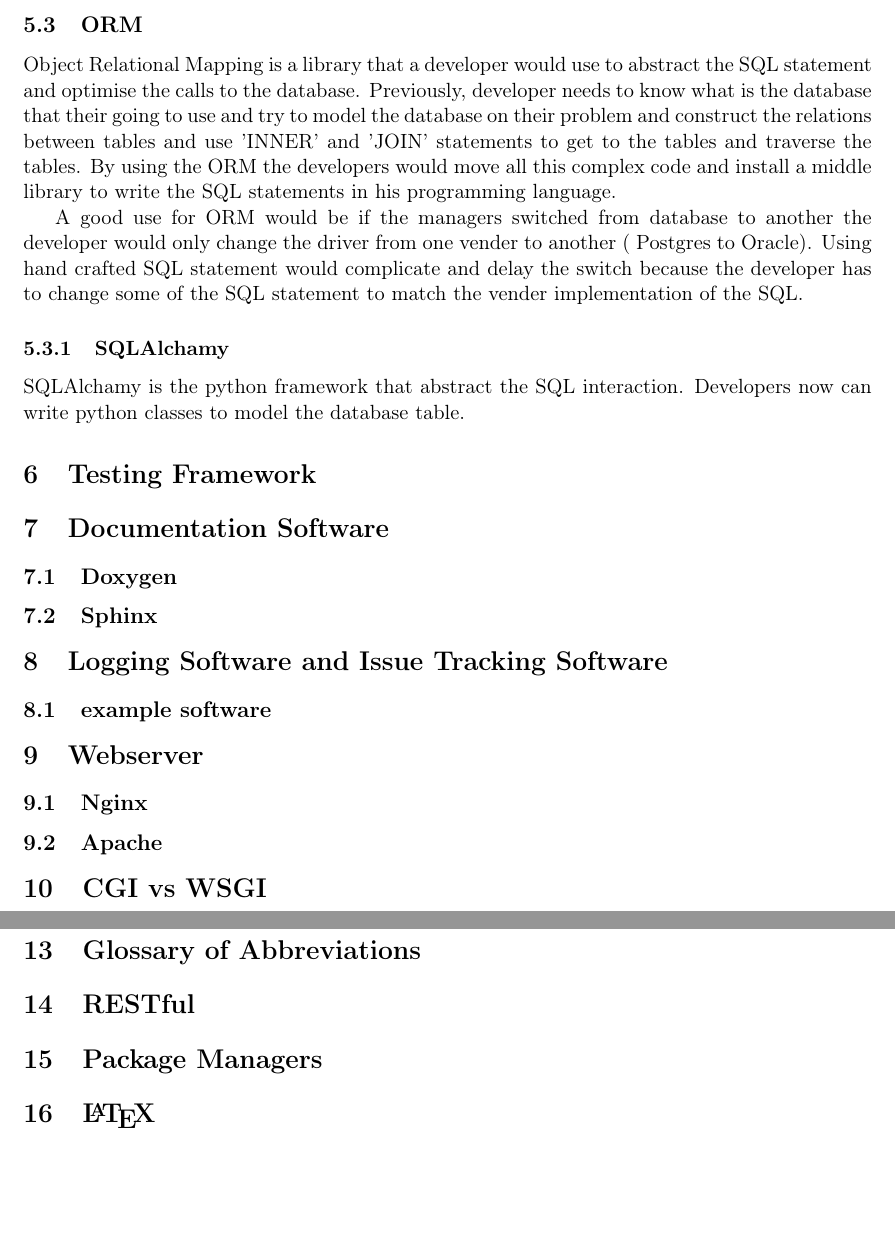
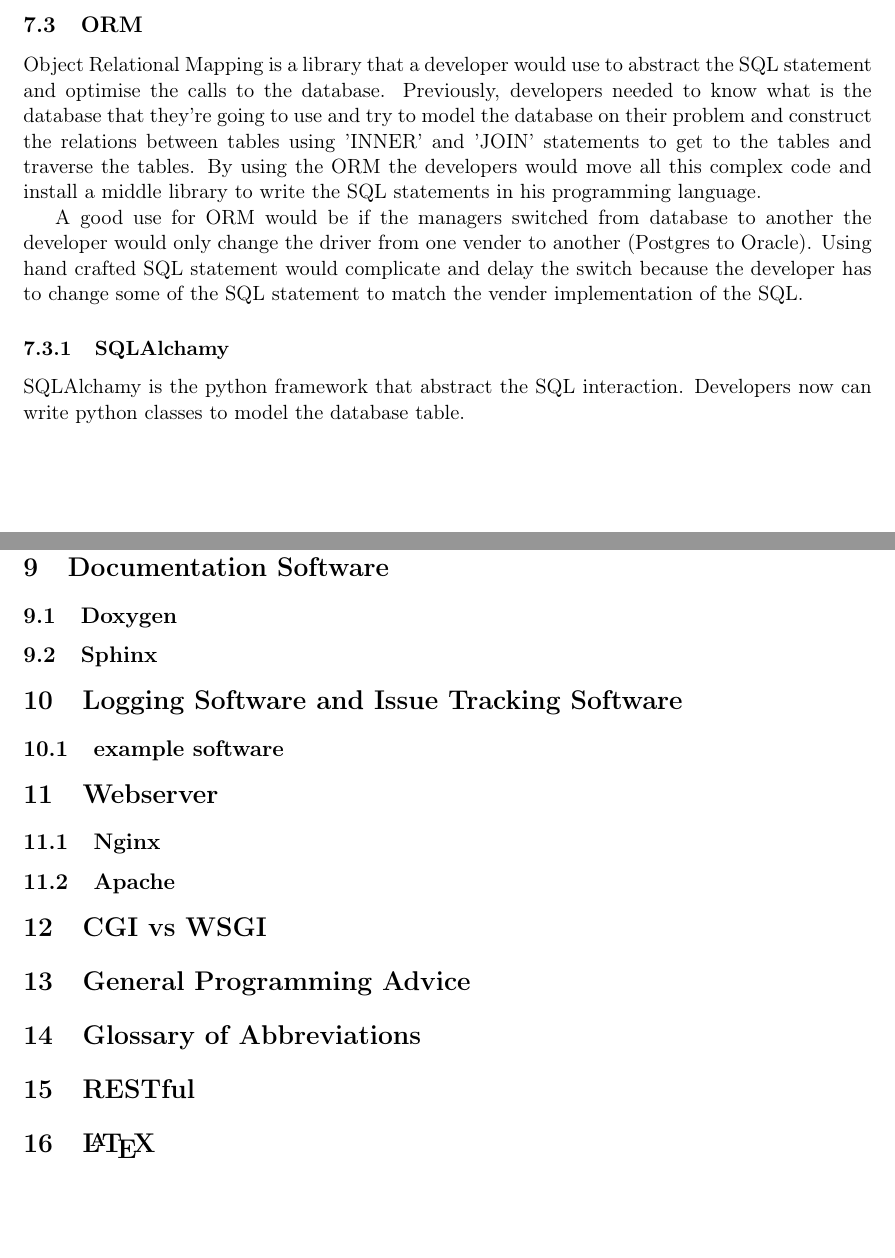
Before and after one commit to KISRDevelopment/DeveloperConstitution, a LaTeX document (Constitution.tex): two parts of pages 5 and 6 of 6, joined at a grey line, cut so that both start at the same text, the shorter picture padded with empty space. Compiled offline with pdfLaTeX.

Commit message:
Rearranged some sections.

```diff
--- a/Constitution.tex
+++ b/Constitution.tex
@@ -54,9 +61,9 @@
 \subsubsection{PostGIS}
 \subsection{MySQL}
 \subsection{ORM}
-Object Relational Mapping is a library that a developer would use to abstract the SQL statement and optimise the calls to the database. Previously, developer needs to know what is the database that their going to use and try to model the database on their problem and construct the relations between tables and use 'INNER' and 'JOIN' statements to get to the tables and traverse the tables. By using the ORM the developers would move all this complex code and install a middle library to write the SQL statements in his programming language.
+Object Relational Mapping is a library that a developer would use to abstract the SQL statement and optimise the calls to the database. Previously, developers needed to know what is the database that they're going to use and try to model the database on their problem and construct the relations between tables using 'INNER' and 'JOIN' statements to get to the tables and traverse the tables. By using the ORM the developers would move all this complex code and install a middle library to write the SQL statements in his programming language.
 
-A good use for ORM would be if the managers switched from database to another the developer would only change the driver from one vender to another ( Postgres to Oracle). Using hand crafted SQL statement would complicate and delay the switch because the developer has to change some of the SQL statement to match the vender implementation of the SQL.
+A good use for ORM would be if the managers switched from database to another the developer would only change the driver from one vender to another (Postgres to Oracle). Using hand crafted SQL statement would complicate and delay the switch because the developer has to change some of the SQL statement to match the vender implementation of the SQL.
 
 \subsubsection{SQLAlchamy}
 SQLAlchamy is the python framework that abstract the SQL interaction. Developers now can write python classes to model the database table.
@@ -88,6 +90,6 @@
 %is there a way to build glossaries using LaTex?
 
 \section{RESTful}
-\section{Package Managers}
+
 \section{\LaTeX}
 \end{document}
```
Also changed, not shown: Constitution.tex (12 more changed lines).
